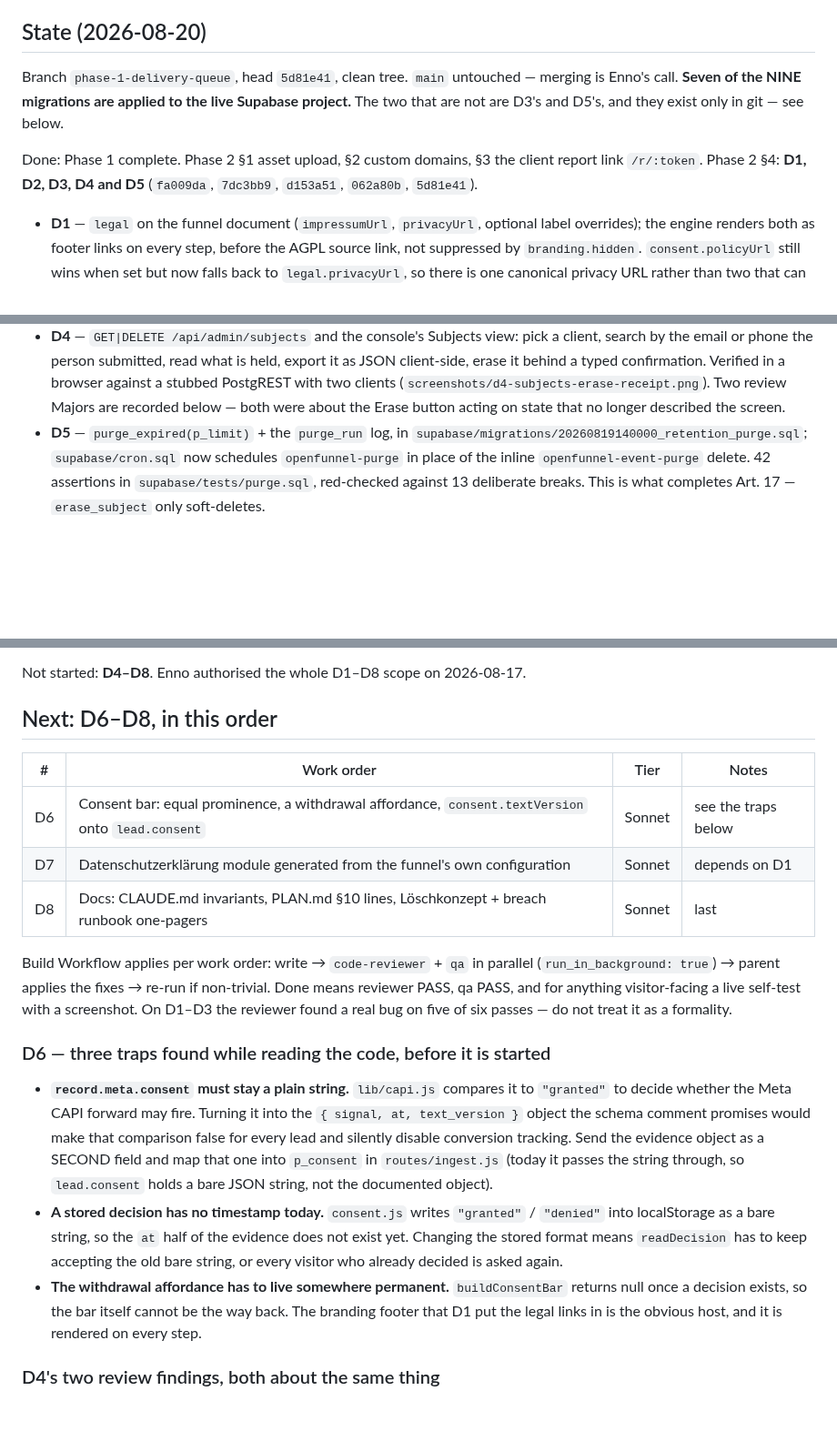
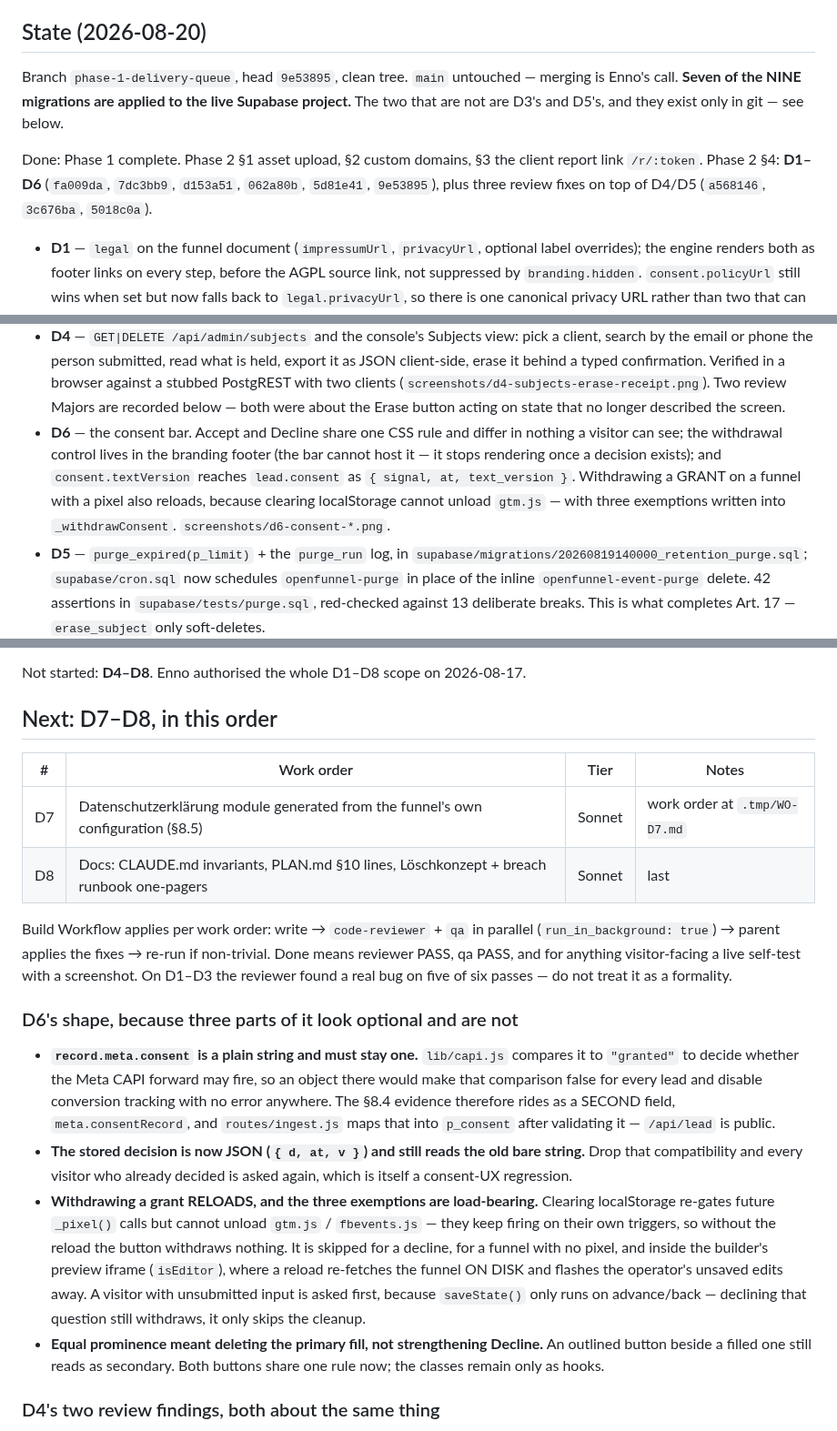
Before and after one commit to en449/openfunnel, a Markdown page: HANDOFF.md, 3 parts joined by grey strips. Shown at 91% size. GitHub-like rendering; blank space fills up the shorter version.

Commit message:
docs(handoff): D6 done, D7 next
Records what the consent work actually decided — why the evidence is a second
field, why the reload exists and where it is skipped, and that equal
prominence meant removing the primary fill rather than strengthening Decline.

Co-Authored-By: Claude Opus 5 <noreply@anthropic.com>

```diff
--- a/HANDOFF.md
+++ b/HANDOFF.md
@@ -7,13 +7,13 @@
 
 ## State (2026-08-20)
 
-Branch `phase-1-delivery-queue`, head `5d81e41`, clean tree. `main` untouched — merging is
+Branch `phase-1-delivery-queue`, head `9e53895`, clean tree. `main` untouched — merging is
 Enno's call. **Seven of the NINE migrations are applied to the live Supabase project.** The
 two that are not are D3's and D5's, and they exist only in git — see below.
 
 Done: Phase 1 complete. Phase 2 §1 asset upload, §2 custom domains, §3 the client report link
-`/r/:token`. Phase 2 §4: **D1, D2, D3, D4 and D5** (`fa009da`, `7dc3bb9`, `d153a51`, `062a80b`,
-`5d81e41`).
+`/r/:token`. Phase 2 §4: **D1–D6** (`fa009da`, `7dc3bb9`, `d153a51`, `062a80b`, `5d81e41`,
+`9e53895`), plus three review fixes on top of D4/D5 (`a568146`, `3c676ba`, `5018c0a`).
 
 - **D1** — `legal` on the funnel document (`impressumUrl`, `privacyUrl`, optional label
   overrides); the engine renders both as footer links on every step, before the AGPL source
@@ -37,6 +37,12 @@ Done: Phase 1 complete. Phase 2 §1 asset upload, §2 custom domains, §3 the cl
   PostgREST with two clients (`screenshots/d4-subjects-erase-receipt.png`). Two review Majors
   are recorded below — both were about the Erase button acting on state that no longer
   described the screen.
+- **D6** — the consent bar. Accept and Decline share one CSS rule and differ in nothing a visitor
+  can see; the withdrawal control lives in the branding footer (the bar cannot host it — it stops
+  rendering once a decision exists); and `consent.textVersion` reaches `lead.consent` as
+  `{ signal, at, text_version }`. Withdrawing a GRANT on a funnel with a pixel also reloads,
+  because clearing localStorage cannot unload `gtm.js` — with three exemptions written into
+  `_withdrawConsent`. `screenshots/d6-consent-*.png`.
 - **D5** — `purge_expired(p_limit)` + the `purge_run` log, in
   `supabase/migrations/20260819140000_retention_purge.sql`; `supabase/cron.sql` now schedules
   `openfunnel-purge` in place of the inline `openfunnel-event-purge` delete. 42 assertions in
@@ -100,12 +106,11 @@ when the subquery self-matches and reports every session as shared.
 
 Not started: **D4–D8**. Enno authorised the whole D1–D8 scope on 2026-08-17.
 
-## Next: D6–D8, in this order
+## Next: D7–D8, in this order
 
 | # | Work order | Tier | Notes |
 | --- | --- | --- | --- |
-| D6 | Consent bar: equal prominence, a withdrawal affordance, `consent.textVersion` onto `lead.consent` | Sonnet | see the traps below |
-| D7 | Datenschutzerklärung module generated from the funnel's own configuration | Sonnet | depends on D1 |
+| D7 | Datenschutzerklärung module generated from the funnel's own configuration (§8.5) | Sonnet | work order at `.tmp/WO-D7.md` |
 | D8 | Docs: CLAUDE.md invariants, PLAN.md §10 lines, Löschkonzept + breach runbook one-pagers | Sonnet | last |
 
 Build Workflow applies per work order: write → `code-reviewer` + `qa` in parallel
@@ -113,21 +118,26 @@ Build Workflow applies per work order: write → `code-reviewer` + `qa` in paral
 reviewer PASS, qa PASS, and for anything visitor-facing a live self-test with a screenshot.
 On D1–D3 the reviewer found a real bug on five of six passes — do not treat it as a formality.
 
-### D6 — three traps found while reading the code, before it is started
+### D6's shape, because three parts of it look optional and are not
 
-- **`record.meta.consent` must stay a plain string.** `lib/capi.js` compares it to `"granted"`
-  to decide whether the Meta CAPI forward may fire. Turning it into the `{ signal, at,
-  text_version }` object the schema comment promises would make that comparison false for every
-  lead and silently disable conversion tracking. Send the evidence object as a SECOND field and
-  map that one into `p_consent` in `routes/ingest.js` (today it passes the string through, so
-  `lead.consent` holds a bare JSON string, not the documented object).
-- **A stored decision has no timestamp today.** `consent.js` writes `"granted"` / `"denied"`
-  into localStorage as a bare string, so the `at` half of the evidence does not exist yet.
-  Changing the stored format means `readDecision` has to keep accepting the old bare string, or
-  every visitor who already decided is asked again.
-- **The withdrawal affordance has to live somewhere permanent.** `buildConsentBar` returns null
-  once a decision exists, so the bar itself cannot be the way back. The branding footer that D1
-  put the legal links in is the obvious host, and it is rendered on every step.
+- **`record.meta.consent` is a plain string and must stay one.** `lib/capi.js` compares it to
+  `"granted"` to decide whether the Meta CAPI forward may fire, so an object there would make that
+  comparison false for every lead and disable conversion tracking with no error anywhere. The
+  §8.4 evidence therefore rides as a SECOND field, `meta.consentRecord`, and `routes/ingest.js`
+  maps that into `p_consent` after validating it — `/api/lead` is public.
+- **The stored decision is now JSON (`{ d, at, v }`) and still reads the old bare string.**
+  Drop that compatibility and every visitor who already decided is asked again, which is itself a
+  consent-UX regression.
+- **Withdrawing a grant RELOADS, and the three exemptions are load-bearing.** Clearing
+  localStorage re-gates future `_pixel()` calls but cannot unload `gtm.js` / `fbevents.js` — they
+  keep firing on their own triggers, so without the reload the button withdraws nothing. It is
+  skipped for a decline, for a funnel with no pixel, and inside the builder's preview iframe
+  (`isEditor`), where a reload re-fetches the funnel ON DISK and flashes the operator's unsaved
+  edits away. A visitor with unsubmitted input is asked first, because `saveState()` only runs on
+  advance/back — declining that question still withdraws, it only skips the cleanup.
+- **Equal prominence meant deleting the primary fill, not strengthening Decline.** An outlined
+  button beside a filled one still reads as secondary. Both buttons share one rule now; the
+  classes remain only as hooks.
 
 ### D4's two review findings, both about the same thing
 
```
